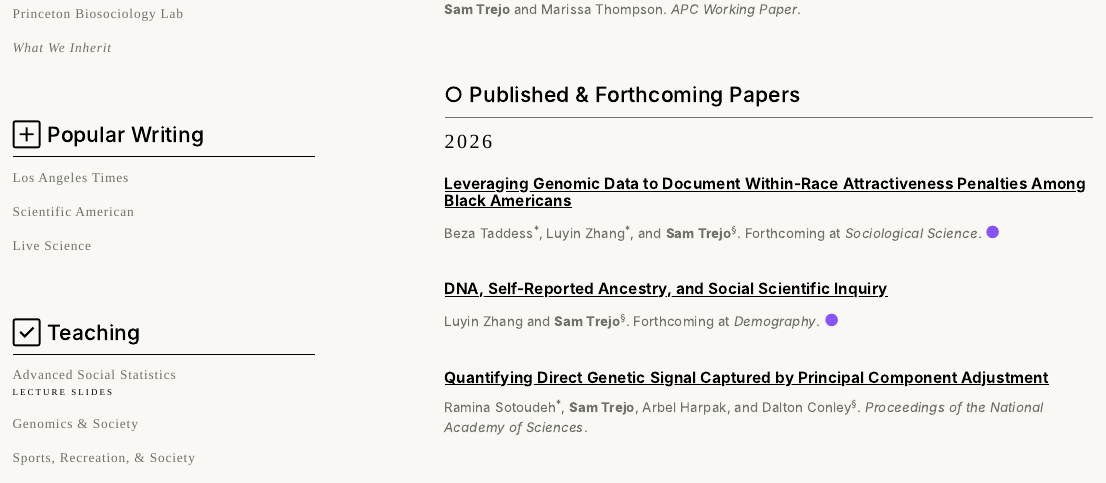
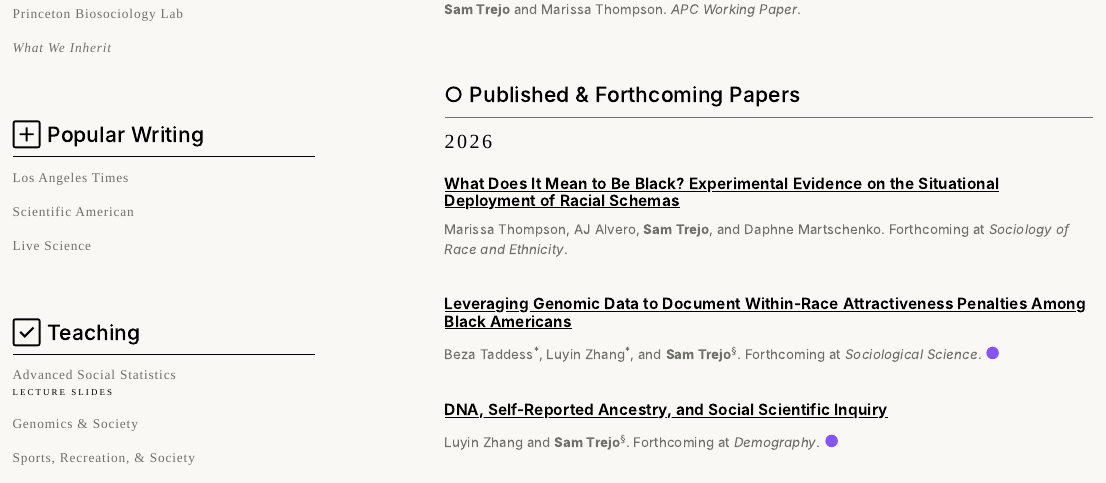
Before and after one commit to sam-trejo/sam-trejo.github.io, an R Markdown document (index.Rmd): the page in a window 1100 px wide, from 960 px down. The pictures show the output file index.html that the author committed with the source, opened offline; library style sheets and scripts come from the installed R packages.

Commit message:
sre forthcoming

```diff
--- a/index.Rmd
+++ b/index.Rmd
@@ -282,6 +282,12 @@ SECTION BREAK / VISUAL SEPARATOR (commented out; no effect in output)
 
 <div style="font-size: 8pt;"> <br> </div>
 
+#### [What Does It Mean to Be Black? Experimental Evidence on the Situational Deployment of Racial Schemas](https://osf.io/preprints/socarxiv/8tnrk_v1)
+
+Marissa Thompson, AJ Alvero, **Sam Trejo**, and Daphne Martschenko. Forthcoming at *Sociology of Race and Ethnicity*.
+
+<div style="font-size: 14pt;"> <br> </div>
+
 #### [Leveraging Genomic Data to Document Within-Race Attractiveness Penalties Among Black Americans](https://osf.io/preprints/socarxiv/5kbt9_v2)
 
 Beza Taddess<sup>\*</sup>, Luyin Zhang<sup>\*</sup>, and **Sam Trejo**<sup>§</sup>. Forthcoming at *Sociological Science*. [<span style="font-size: 15pt; font-family: 'Inter'; color: #8754FC;">●</span>](https://github.com/luyin-z/attractiveness_penalties)
```
Also changed, not shown: index.html.
